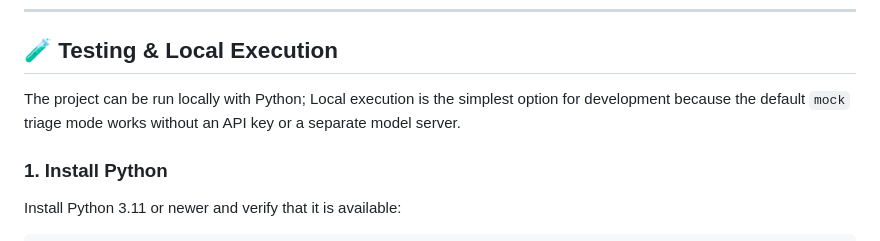
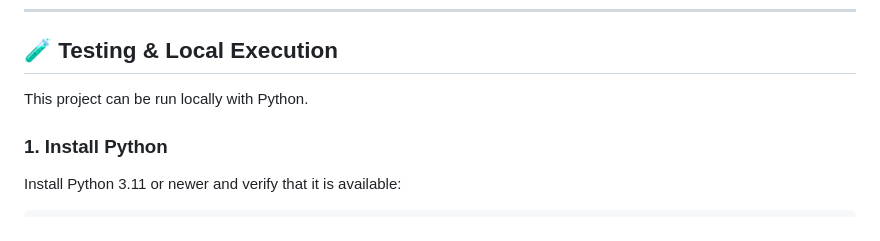
Before and after one commit to davioc/ai-log-analyzer, a Markdown page: README.md, the part around the change. GitHub-like rendering.

Commit message:
Update local execution instructions in README
Clarified instructions for local execution with Python.

```diff
--- a/README.md
+++ b/README.md
@@ -63,8 +63,7 @@ Refactored using AI-assisted workflows (Cursor) to eliminate $O(N^2)$ search pat
 
 ## 🧪 Testing & Local Execution
 
-The project can be run locally with Python; Local execution is the simplest option for development because the default `mock` triage mode works
-without an API key or a separate model server.
+This project can be run locally with Python.
 
 ### 1. Install Python
 
```
